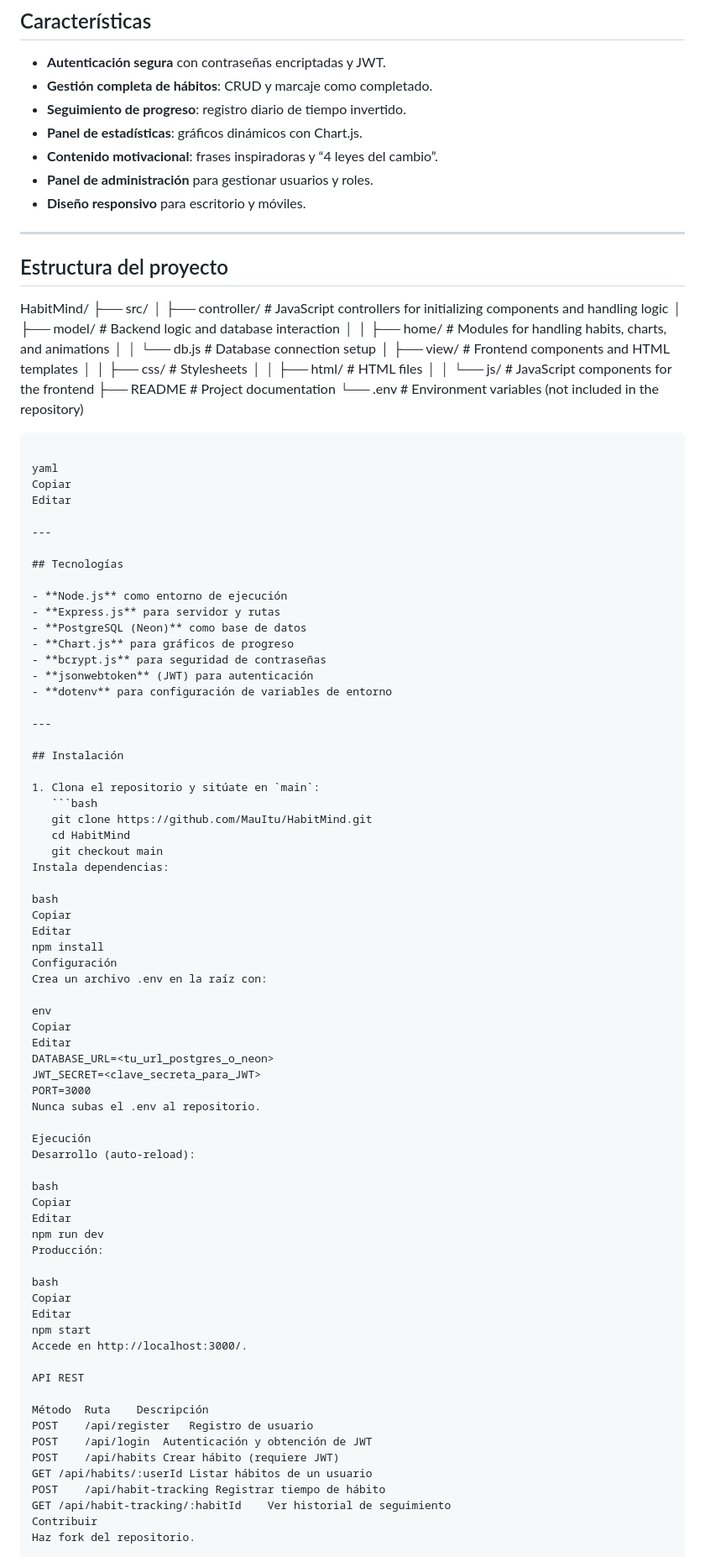
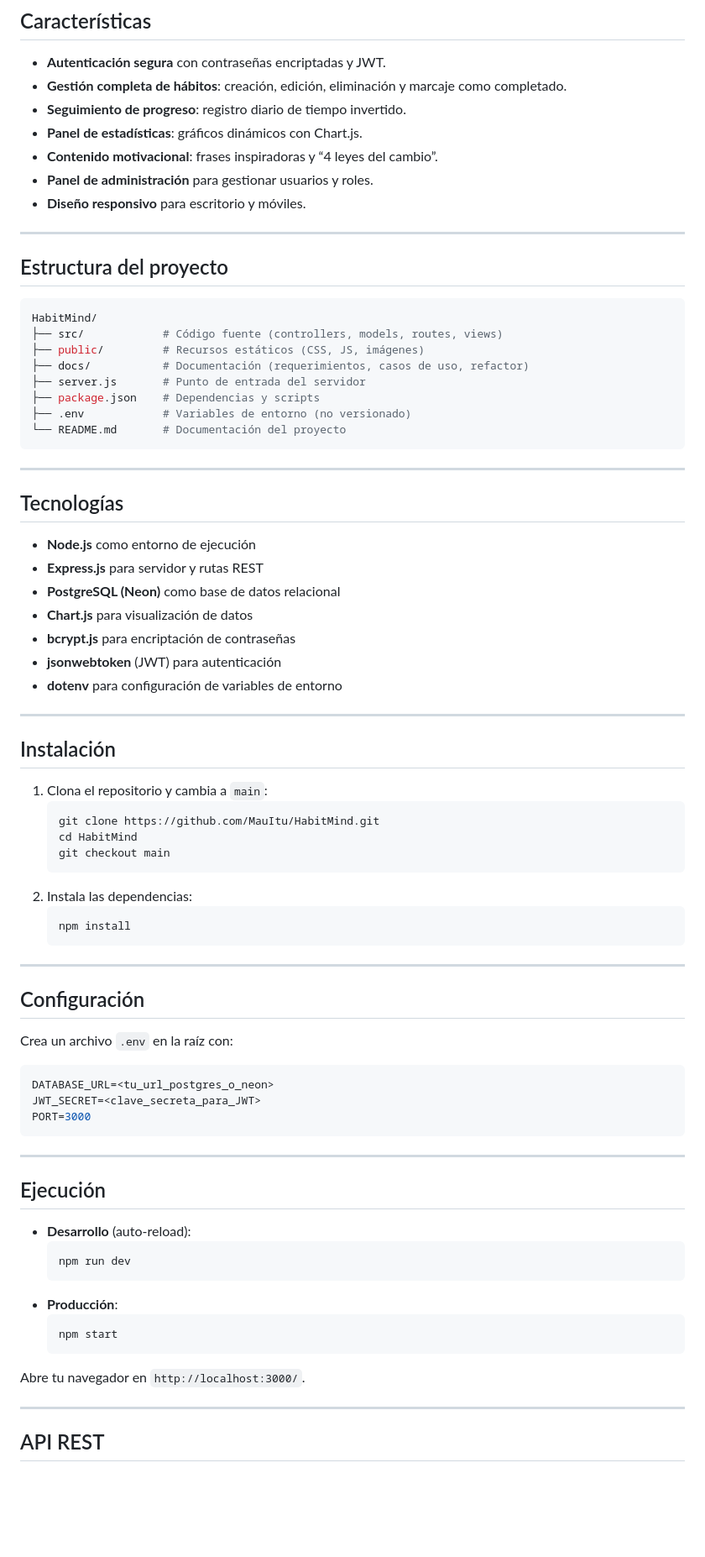
Before and after one commit to MauItu/HabitMind, a Markdown page: README.md, the part around the change printed below. Shown: that part at 84% size. Drawn GitHub-style; blank space fills up the shorter version.

````diff
--- a/README.md
+++ b/README.md
@@ -27,7 +28,7 @@ HabitMind es una aplicación web para la gestión de hábitos personales. Permit
 ## Características
 
 - **Autenticación segura** con contraseñas encriptadas y JWT.
-- **Gestión completa de hábitos**: CRUD y marcaje como completado.
+- **Gestión completa de hábitos**: creación, edición, eliminación y marcaje como completado.
 - **Seguimiento de progreso**: registro diario de tiempo invertido.
 - **Panel de estadísticas**: gráficos dinámicos con Chart.js.
 - **Contenido motivacional**: frases inspiradoras y “4 leyes del cambio”.
@@ -38,33 +39,26 @@ HabitMind es una aplicación web para la gestión de hábitos personales. Permit
 
 ## Estructura del proyecto
 
+```bash
 HabitMind/
-├── src/
-│   ├── controller/       # JavaScript controllers for initializing components and handling logic
-│   ├── model/            # Backend logic and database interaction
-│   │   ├── home/         # Modules for handling habits, charts, and animations
-│   │   └── db.js         # Database connection setup
-│   ├── view/             # Frontend components and HTML templates
-│   │   ├── css/          # Stylesheets
-│   │   ├── html/         # HTML files
-│   │   └── js/           # JavaScript components for the frontend
-├── README                # Project documentation
-└── .env                  # Environment variables (not included in the repository)
+├── src/            # Código fuente (controllers, models, routes, views)
+├── public/         # Recursos estáticos (CSS, JS, imágenes)
+├── docs/           # Documentación (requerimientos, casos de uso, refactor)
+├── server.js       # Punto de entrada del servidor
+├── package.json    # Dependencias y scripts
+├── .env            # Variables de entorno (no versionado)
+└── README.md       # Documentación del proyecto
 ```
-
-yaml
-Copiar
-Editar
 
 ---
 
 ## Tecnologías
 
 - **Node.js** como entorno de ejecución
-- **Express.js** para servidor y rutas
-- **PostgreSQL (Neon)** como base de datos
-- **Chart.js** para gráficos de progreso
-- **bcrypt.js** para seguridad de contraseñas
+- **Express.js** para servidor y rutas REST
+- **PostgreSQL (Neon)** como base de datos relacional
+- **Chart.js** para visualización de datos
+- **bcrypt.js** para encriptación de contraseñas
 - **jsonwebtoken** (JWT) para autenticación
 - **dotenv** para configuración de variables de entorno
 
@@ -72,52 +66,44 @@ Editar
 
 ## Instalación
 
-1. Clona el repositorio y sitúate en `main`:
+1. Clona el repositorio y cambia a `main`:
    ```bash
    git clone https://github.com/MauItu/HabitMind.git
    cd HabitMind
    git checkout main
-Instala dependencias:
+   ```
+2. Instala las dependencias:
+   ```bash
+   npm install
+   ```
 
-bash
-Copiar
-Editar
-npm install
-Configuración
-Crea un archivo .env en la raíz con:
+---
 
-env
-Copiar
-Editar
+## Configuración
+
+Crea un archivo `.env` en la raíz con:
+
+```env
 DATABASE_URL=<tu_url_postgres_o_neon>
 JWT_SECRET=<clave_secreta_para_JWT>
 PORT=3000
-Nunca subas el .env al repositorio.
+```
 
-Ejecución
-Desarrollo (auto-reload):
+---
 
-bash
-Copiar
-Editar
-npm run dev
-Producción:
+## Ejecución
 
-bash
-Copiar
-Editar
-npm start
-Accede en http://localhost:3000/.
+- **Desarrollo** (auto-reload):
+  ```bash
+  npm run dev
+  ```
+- **Producción**:
+  ```bash
+  npm start
+  ```
+Abre tu navegador en `http://localhost:3000/`.
 
-API REST
+---
 
-Método	Ruta	Descripción
-POST	/api/register	Registro de usuario
-POST	/api/login	Autenticación y obtención de JWT
-POST	/api/habits	Crear hábito (requiere JWT)
-GET	/api/habits/:userId	Listar hábitos de un usuario
-POST	/api/habit-tracking	Registrar tiempo de hábito
-GET	/api/habit-tracking/:habitId	Ver historial de seguimiento
-Contribuir
-Haz fork del repositorio.
+## API REST
 
````
Also changed, not shown: other parts of README.md (+29 -12 lines).
